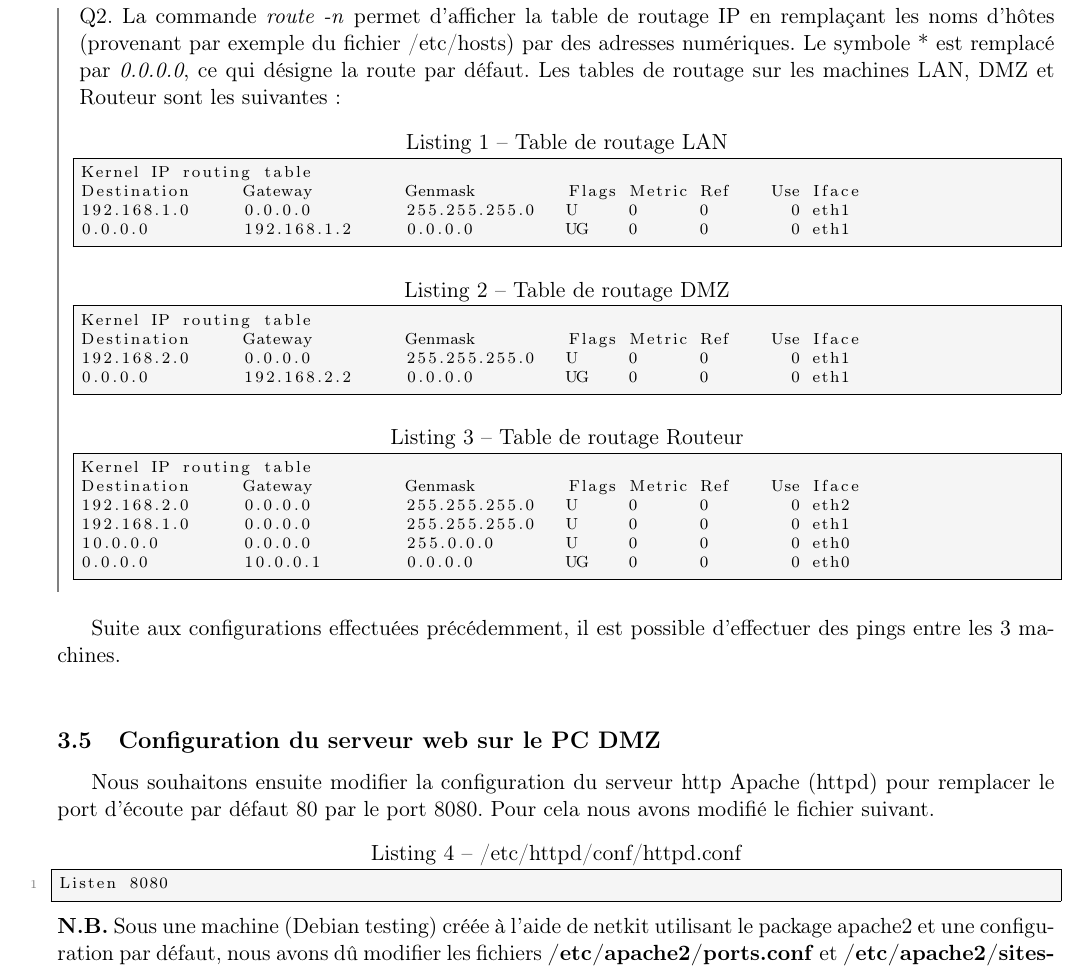
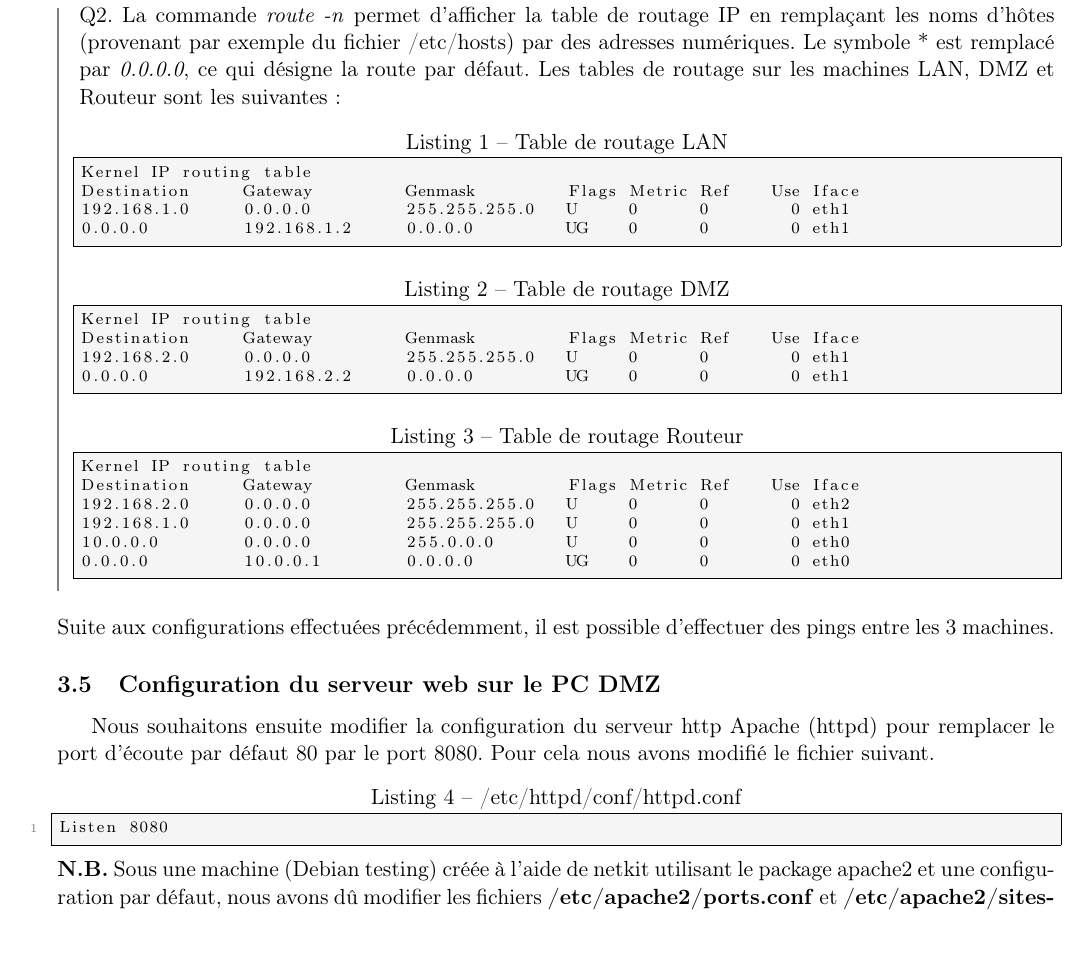
Before and after one commit to ObsidianWitch/eduit3005, a LaTeX document (IT3005_rapport.tex): part of page 5 of 8, cut so that both start at the same text, the shorter picture padded with empty space. Compiled offline with pdfLaTeX.

```diff
--- a/IT3005_rapport.tex
+++ b/IT3005_rapport.tex
@@ -221,8 +221,7 @@
 	\end{lstlisting}
 \end{leftbar}
 
-Suite aux configurations effectuées précédemment, il est possible d'effectuer des pings entre les 3 machines.\\
-% TODO listing
+\noindent Suite aux configurations effectuées précédemment, il est possible d'effectuer des pings entre les 3 machines.
 
 \subsection{Configuration du serveur web sur le PC DMZ}
 Nous souhaitons ensuite modifier la configuration du serveur http Apache (httpd) pour remplacer le port d'écoute par défaut 80 par le port 8080. Pour cela nous avons modifié le fichier suivant.
```
Also changed, not shown: 4 other files.
